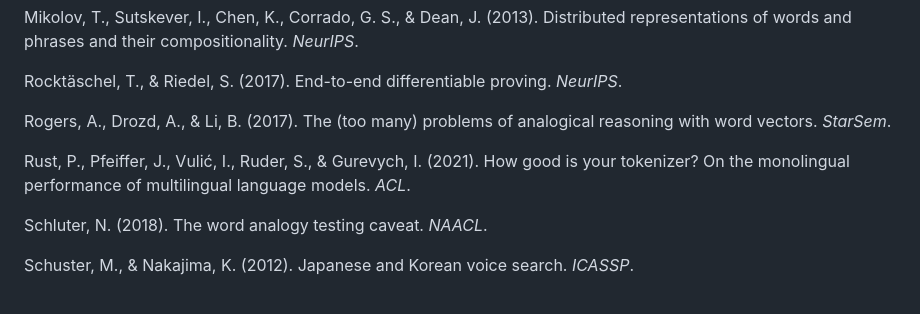
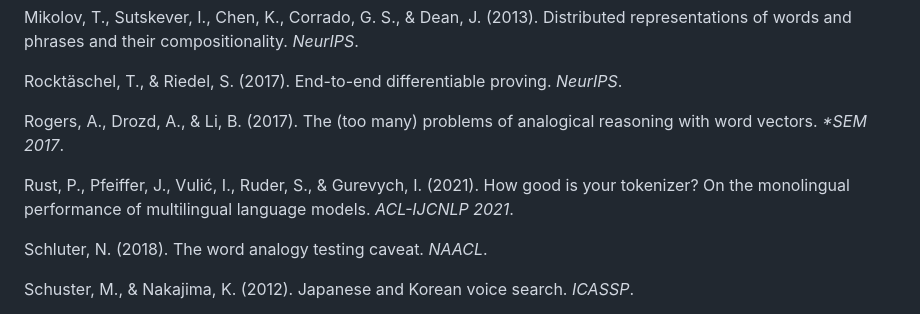
Before and after one commit to EmmaLeonhart/latent-space-cartography, a Markdown page: paper.md, the part around the change. Rendered like a GitHub page.

Commit message:
paper: precise venues for Rogers 2017 (*SEM) and Rust 2021 (ACL-IJCNLP)
Apply the two optional venue refinements from the reference verification:
StarSem -> *SEM 2017 (escaped asterisk; renders as \emph{*SEM 2017}); ACL ->
ACL-IJCNLP 2021. Both confirmed against the ACL Anthology.

Co-Authored-By: Claude Opus 4.8 <noreply@anthropic.com>
Claude-Session: https://claude.ai/code/session_01GVKmmR95jD94AQiLUcJ9W9

```diff
--- a/paper.md
+++ b/paper.md
@@ -442,9 +442,9 @@ Mikolov, T., Sutskever, I., Chen, K., Corrado, G. S., & Dean, J. (2013). Distrib
 
 Rocktäschel, T., & Riedel, S. (2017). End-to-end differentiable proving. *NeurIPS*.
 
-Rogers, A., Drozd, A., & Li, B. (2017). The (too many) problems of analogical reasoning with word vectors. *StarSem*.
+Rogers, A., Drozd, A., & Li, B. (2017). The (too many) problems of analogical reasoning with word vectors. *\*SEM 2017*.
 
-Rust, P., Pfeiffer, J., Vulić, I., Ruder, S., & Gurevych, I. (2021). How good is your tokenizer? On the monolingual performance of multilingual language models. *ACL*.
+Rust, P., Pfeiffer, J., Vulić, I., Ruder, S., & Gurevych, I. (2021). How good is your tokenizer? On the monolingual performance of multilingual language models. *ACL-IJCNLP 2021*.
 
 Schluter, N. (2018). The word analogy testing caveat. *NAACL*.
 
```
